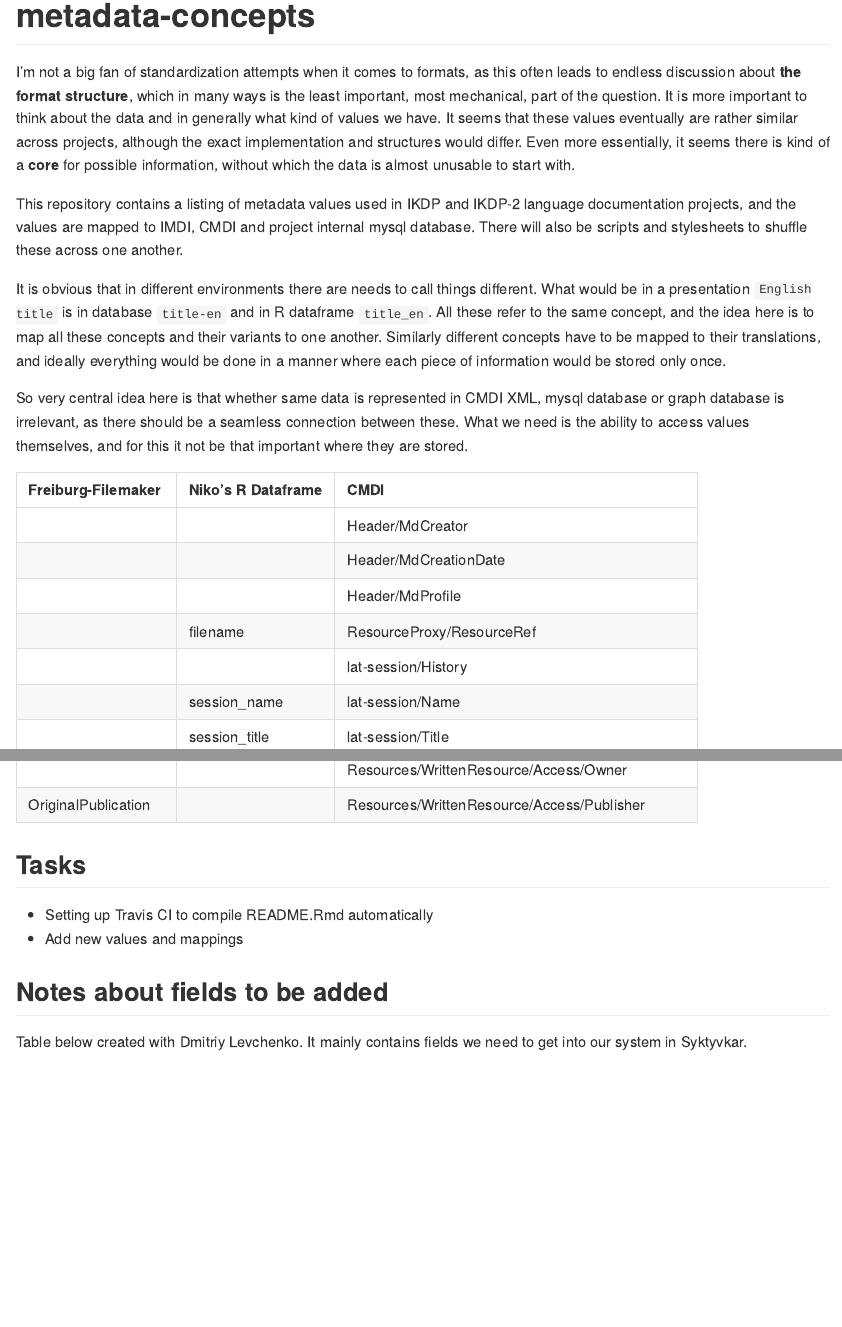
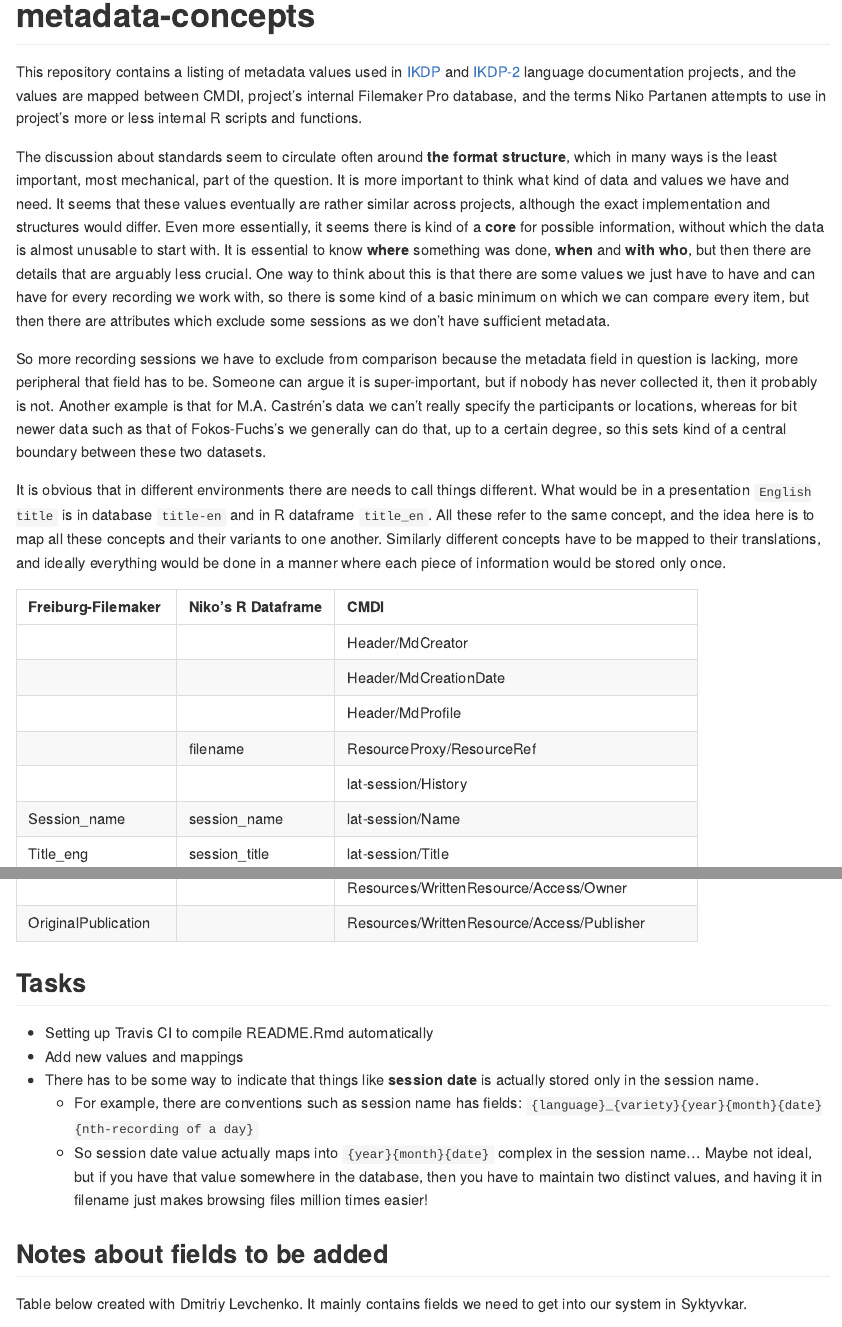
Before and after one commit to langdoc/metadata-concepts, an R Markdown document (README.Rmd): the page in a window 1100 px wide, from its top, and a second part further down, joined at a grey line. The pictures show the output file README.md that the author committed with the source, drawn offline in the style of GitHub.

Commit message:
just cleaned up a bit

````diff
--- a/README.Rmd
+++ b/README.Rmd
@@ -14,13 +14,13 @@ knitr::opts_chunk$set(echo = FALSE)
 
 # metadata-concepts
 
-I'm not a big fan of standardization attempts when it comes to formats, as this often leads to endless discussion about **the format structure**, which in many ways is the least important, most mechanical, part of the question. It is more important to think about the data and in generally what kind of values we have. It seems that these values eventually are rather similar across projects, although the exact implementation and structures would differ. Even more essentially, it seems there is kind of a **core** for possible information, without which the data is almost unusable to start with.
+This repository contains a listing of metadata values used in [IKDP](https://github.com/langdoc/IKDP) and [IKDP-2](https://github.com/langdoc/IKDP-2) language documentation projects, and the values are mapped between CMDI, project's internal Filemaker Pro database, and the terms Niko Partanen attempts to use in project's more or less internal R scripts and functions.
 
-This repository contains a listing of metadata values used in IKDP and IKDP-2 language documentation projects, and the values are mapped to IMDI, CMDI and project internal mysql database. There will also be scripts and stylesheets to shuffle these across one another.
+The discussion about standards seem to circulate often around **the format structure**, which in many ways is the least important, most mechanical, part of the question. It is more important to think what kind of data and values we have and need. It seems that these values eventually are rather similar across projects, although the exact implementation and structures would differ. Even more essentially, it seems there is kind of a **core** for possible information, without which the data is almost unusable to start with. It is essential to know **where** something was done, **when** and **with who**, but then there are details that are arguably less crucial. One way to think about this is that there are some values we just have to have and can have for every recording we work with, so there is some kind of a basic minimum on which we can compare every item, but then there are attributes which exclude some sessions as we don't have sufficient metadata.
+
+So more recording sessions we have to exclude from comparison because the metadata field in question is lacking, more peripheral that field has to be. Someone can argue it is super-important, but if nobody has never collected it, then it probably is not. Another example is that for M.A. Castrén's data we can't really specify the participants or locations, whereas for bit newer data such as that of Fokos-Fuchs's we generally can do that, up to a certain degree, so this sets kind of a central boundary between these two datasets.
 
 It is obvious that in different environments there are needs to call things different. What would be in a presentation `English title` is in database `title-en` and in R dataframe `title_en`. All these refer to the same concept, and the idea here is to map all these concepts and their variants to one another. Similarly different concepts have to be mapped to their translations, and ideally everything would be done in a manner where each piece of information would be stored only once.
-
-So very central idea here is that whether same data is represented in CMDI XML, mysql database or graph database is irrelevant, as there should be a seamless connection between these. What we need is the ability to access values themselves, and for this it not be that important where they are stored.
 
 ```{r, echo=FALSE}
 suppressPackageStartupMessages(library(tidyverse))
@@ -32,6 +32,9 @@ read_csv('concept-mapping.csv', col_types = 'ccc', na = " ", quoted_na = TRUE) %
 
 - Setting up Travis CI to compile README.Rmd automatically
 - Add new values and mappings
+- There has to be some way to indicate that things like **session date** is actually stored only in the session name.
+    - For example, there are conventions such as session name has fields: `{language}_{variety}{year}{month}{date}{nth-recording of a day}`
+    - So session date value actually maps into `{year}{month}{date}` complex in the session name… Maybe not ideal, but if you have that value somewhere in the database, then you have to maintain two distinct values, and having it in filename just makes browsing files million times easier!
 
 ## Notes about fields to be added
 
--- a/concept-mapping.csv
+++ b/concept-mapping.csv
@@ -4,8 +4,8 @@ Freiburg-Filemaker,Niko’s R Dataframe,CMDI
 ,,Header/MdProfile
 ,filename,ResourceProxy/ResourceRef
 ,,lat-session/History
-,session_name,lat-session/Name
-,session_title,lat-session/Title
+Session_name,session_name,lat-session/Name
+Title_eng,session_title,lat-session/Title
 ,session_date,lat-session/Date
 ,session_description,lat-session/descriptions/Description
 ,session_continent,lat-session/Location/Continent
````
Also changed, not shown: README.md.
